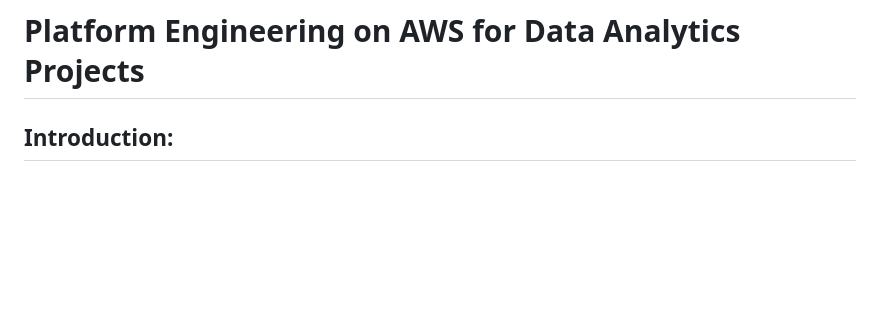
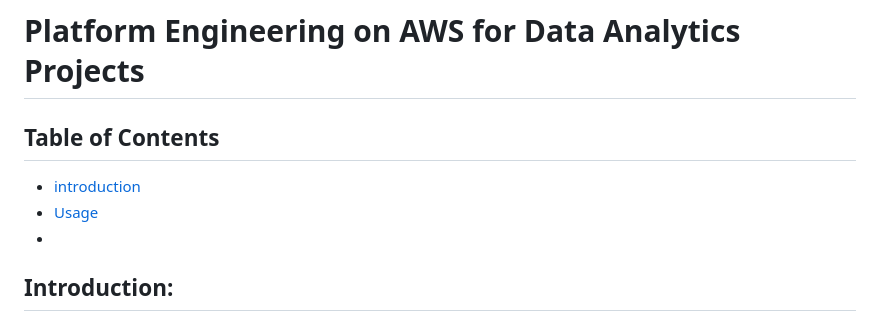
Before and after one commit to ashfaqbarkati786/aks-terraform-keyvault, a Markdown page: README.md, the part around the change. Drawn GitHub-style; blank space fills up the shorter version.

```diff
--- a/README.md
+++ b/README.md
@@ -1,4 +1,10 @@
 # Platform Engineering on AWS for Data Analytics Projects
+
+## Table of Contents
+- [introduction](#introduction)
+- [Usage](#usage)
+-
+
 
 ## Introduction:
 
```
